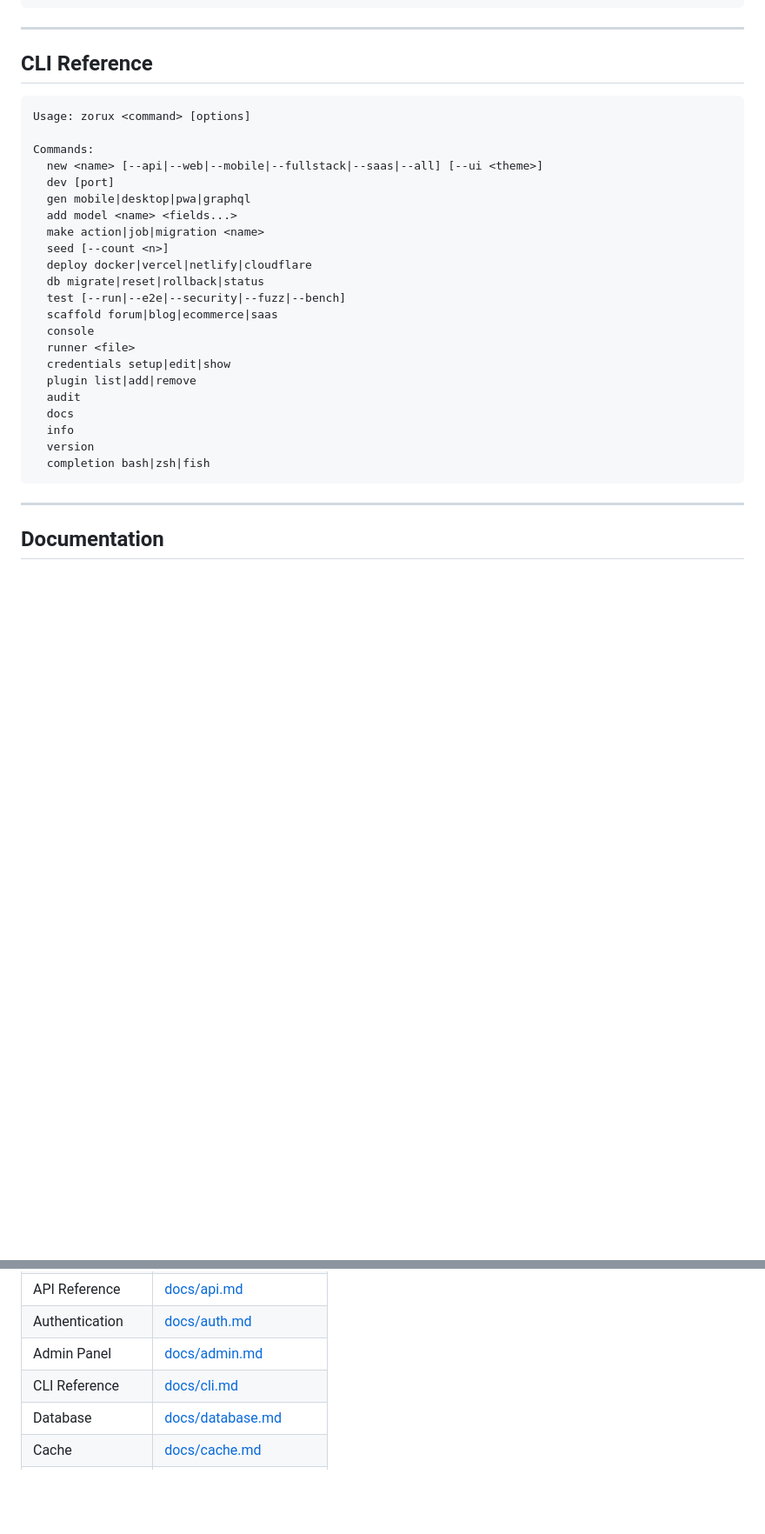
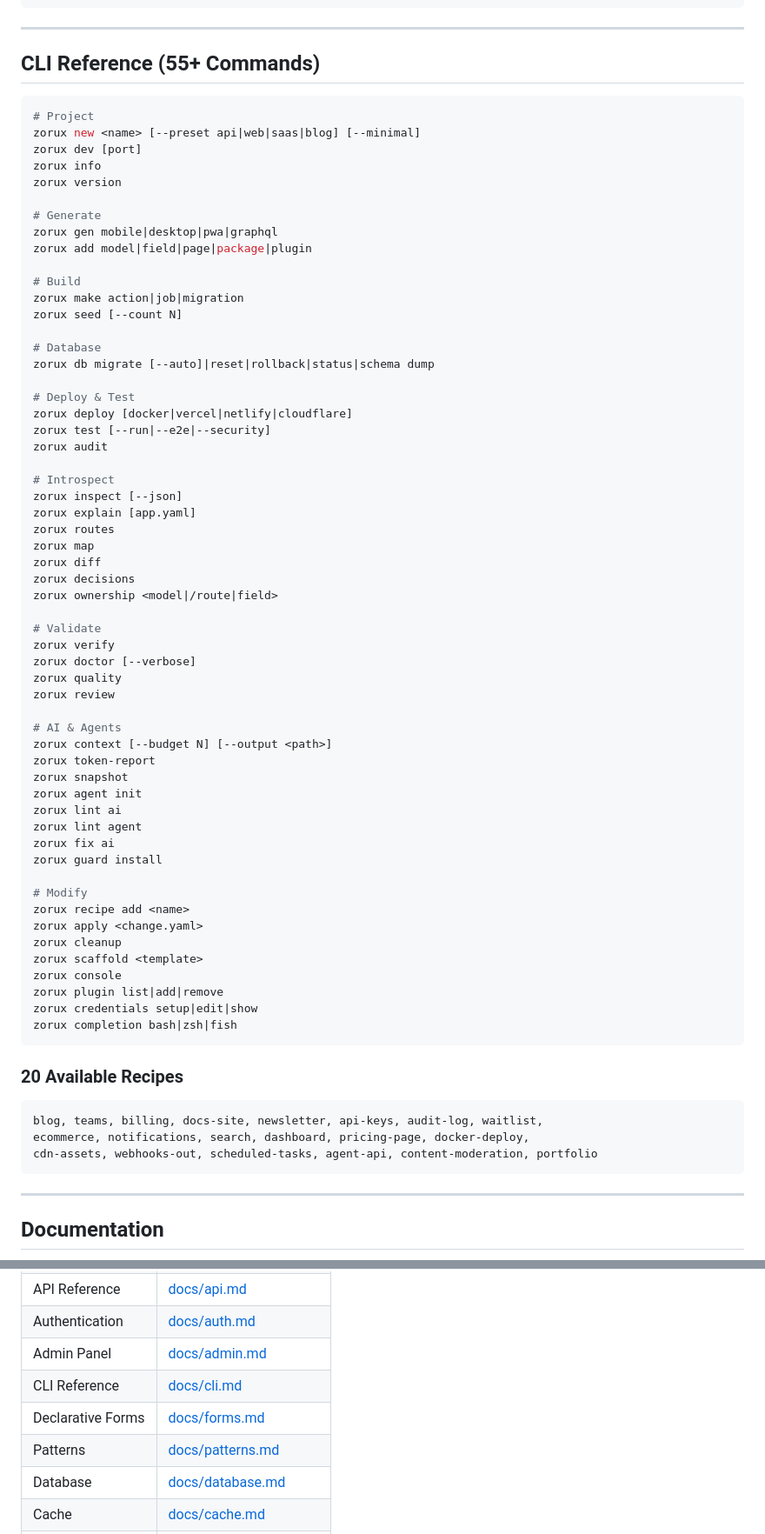
Before and after one commit to zoruxjs/zorux, a Markdown page: README.md, 2 parts joined by grey strips. Shown at 87% size. Rendered like a GitHub page; blank space fills up the shorter version.

Commit message:
docs: README completo — 55+ comandos, 20 recipes, presets, hooks, forms, agent system, qualidade

````diff
--- a/README.md
+++ b/README.md
@@ -195,31 +209,73 @@ AI agents can read, understand, and modify your entire app by editing this singl
 
 ---
 
-## CLI Reference
+## CLI Reference (55+ Commands)
+
+```bash
+# Project
+zorux new <name> [--preset api|web|saas|blog] [--minimal]
+zorux dev [port]
+zorux info
+zorux version
+
+# Generate
+zorux gen mobile|desktop|pwa|graphql
+zorux add model|field|page|package|plugin
+
+# Build
+zorux make action|job|migration
+zorux seed [--count N]
+
+# Database
+zorux db migrate [--auto]|reset|rollback|status|schema dump
+
+# Deploy & Test
+zorux deploy [docker|vercel|netlify|cloudflare]
+zorux test [--run|--e2e|--security]
+zorux audit
+
+# Introspect
+zorux inspect [--json]
+zorux explain [app.yaml]
+zorux routes
+zorux map
+zorux diff
+zorux decisions
+zorux ownership <model|/route|field>
+
+# Validate
+zorux verify
+zorux doctor [--verbose]
+zorux quality
+zorux review
+
+# AI & Agents
+zorux context [--budget N] [--output <path>]
+zorux token-report
+zorux snapshot
+zorux agent init
+zorux lint ai
+zorux lint agent
+zorux fix ai
+zorux guard install
+
+# Modify
+zorux recipe add <name>
+zorux apply <change.yaml>
+zorux cleanup
+zorux scaffold <template>
+zorux console
+zorux plugin list|add|remove
+zorux credentials setup|edit|show
+zorux completion bash|zsh|fish
+```
+
+### 20 Available Recipes
 
 ```
-Usage: zorux <command> [options]
-
-Commands:
-  new <name> [--api|--web|--mobile|--fullstack|--saas|--all] [--ui <theme>]
-  dev [port]
-  gen mobile|desktop|pwa|graphql
-  add model <name> <fields...>
-  make action|job|migration <name>
-  seed [--count <n>]
-  deploy docker|vercel|netlify|cloudflare
-  db migrate|reset|rollback|status
-  test [--run|--e2e|--security|--fuzz|--bench]
-  scaffold forum|blog|ecommerce|saas
-  console
-  runner <file>
-  credentials setup|edit|show
-  plugin list|add|remove
-  audit
-  docs
-  info
-  version
-  completion bash|zsh|fish
+blog, teams, billing, docs-site, newsletter, api-keys, audit-log, waitlist,
+ecommerce, notifications, search, dashboard, pricing-page, docker-deploy,
+cdn-assets, webhooks-out, scheduled-tasks, agent-api, content-moderation, portfolio
 ```
 
 ---
@@ -234,6 +290,8 @@ Commands:
 | Authentication | [docs/auth.md](docs/auth.md) |
 | Admin Panel | [docs/admin.md](docs/admin.md) |
 | CLI Reference | [docs/cli.md](docs/cli.md) |
+| Declarative Forms | [docs/forms.md](docs/forms.md) |
+| Patterns | [docs/patterns.md](docs/patterns.md) |
 | Database | [docs/database.md](docs/database.md) |
 | Cache | [docs/cache.md](docs/cache.md) |
 | Storage | [docs/storage.md](docs/storage.md) |
````
Also changed, not shown: other parts of README.md (+81 -54 lines).
